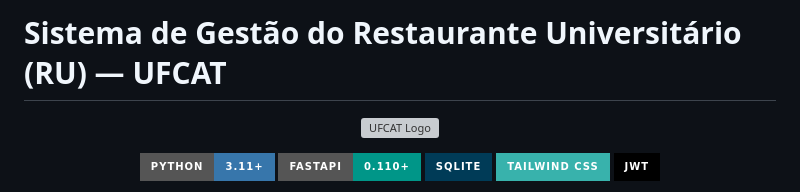
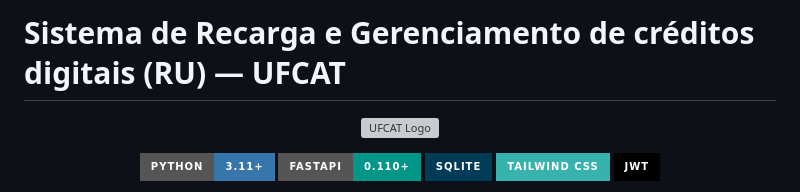
Before and after one commit to omichaelsilva/MeuRU_-SRC, a Markdown page: README.md, the part around the change. Rendered like a GitHub page; badges without logos; grey boxes are pictures that could not be loaded.

```diff
--- a/README.md
+++ b/README.md
@@ -1,4 +1,4 @@
-# Sistema de Gestão do Restaurante Universitário (RU) — UFCAT
+# Sistema de Recarga e Gerenciamento de créditos digitais (RU) — UFCAT
 
 <p align="center">
 
```
